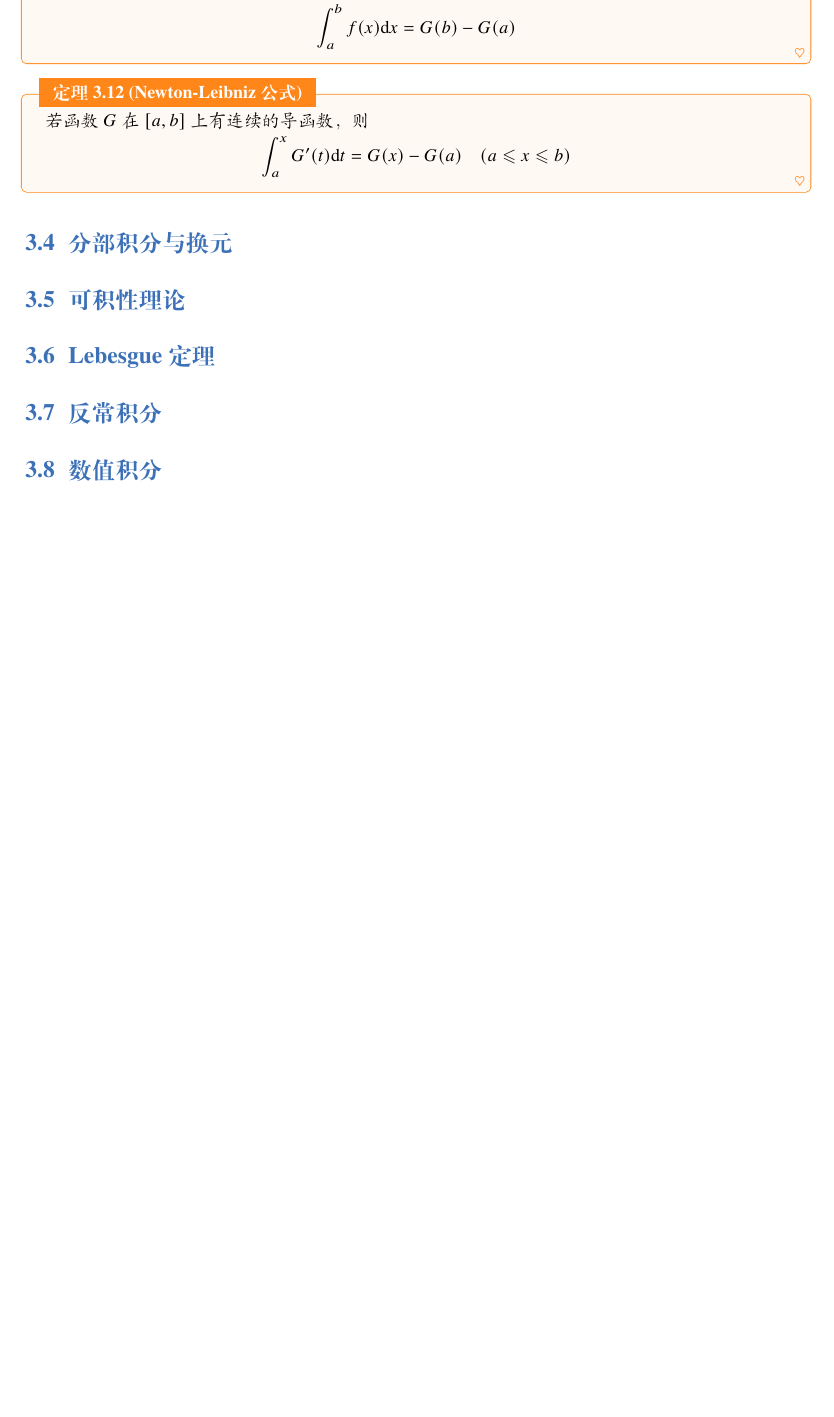
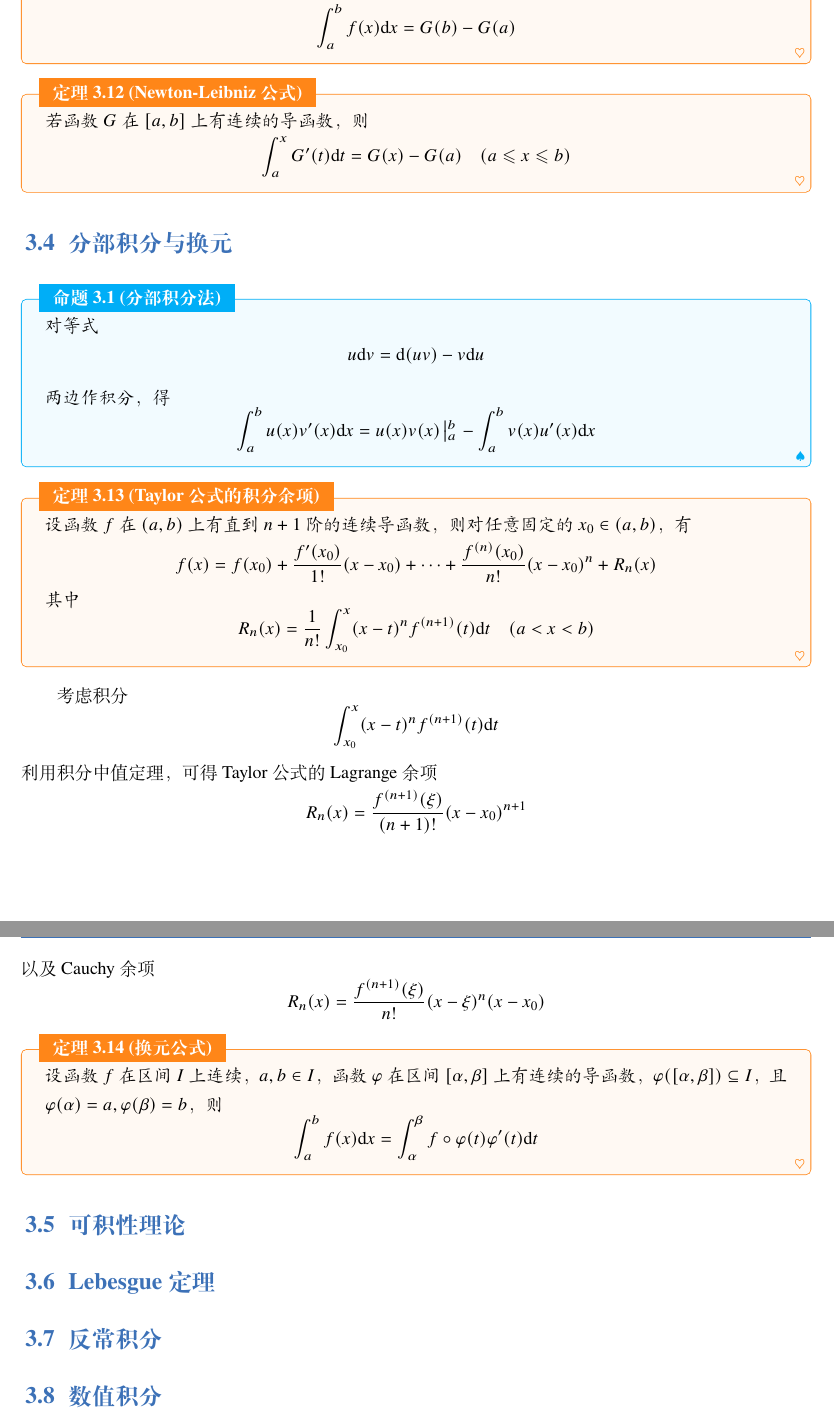
Before and after one commit to lumicia/Mathematical-Analysis-Notes, a LaTeX book (main.tex, which reads 5.tex): part of page 18 of 18 before the commit and two parts of pages 18 and 19 of 19 after it, the two joined at a grey line, cut so that both start at the same text, the shorter picture padded with empty space. Compiled offline with XeLaTeX; a missing font is replaced by an installed copy or a similar font.

Commit message:
add chap6-4

```diff
--- a/5.tex
+++ b/5.tex
@@ -143,8 +143,31 @@
 
 \section{分部积分与换元}
 
+\begin{proposition}{分部积分法}
+  对等式
+  \[u\mathrm{d}v = \mathrm{d}(uv) - v\mathrm{d}u\]
+  两边作积分，得
+  \[\int_{a}^{b}u(x)v'(x)\mathrm{d}x = u(x)v(x)\left|_{a}^{b}\right. - \int_{a}^{b}v(x)u'(x)\mathrm{d}x\]
+\end{proposition}
 
+\begin{theorem}{Taylor 公式的积分余项}
+  设函数 $f$ 在 $(a,b)$ 上有直到 $n + 1$ 阶的连续导函数，则对任意固定的 $x_0 \in (a,b)$，有
+  \[f(x) = f(x_0) + \frac{f'(x_0)}{1!}(x - x_0) + \cdots + \frac{f^{(n)}(x_0)}{n!}(x - x_0)^n + R_n(x)\]
+  其中
+  \[R_n(x) = \frac{1}{n!}\int_{x_0}^{x}(x - t)^{n}f^{(n + 1)}(t)\mathrm{d}t\quad (a < x < b)\]
+\end{theorem}
 
+考虑积分
+\[\int_{x_0}^{x}(x -t)^{n}f^{(n + 1)}(t)\mathrm{d}t\]
+利用积分中值定理，可得 Taylor 公式的 Lagrange 余项
+\[R_n(x) = \frac{f^{(n + 1)}(\xi)}{(n + 1)!}(x - x_0)^{n + 1}\]
+以及 Cauchy 余项
+\[R_n(x) = \frac{f^{(n + 1)}(\xi)}{n!}(x - \xi)^{n}(x - x_0)\]
+
+\begin{theorem}{换元公式}
+  设函数 $f$ 在区间 $I$ 上连续，$a,b \in I$，函数 $\varphi$ 在区间 $[\alpha,\beta]$ 上有连续的导函数，$\varphi([\alpha,\beta]) \subseteq I$，且 $\varphi(\alpha) = a,\varphi(\beta) = b$，则
+  \[\int_{a}^{b}f(x)\mathrm{d}x = \int_{\alpha}^{\beta}f \circ\varphi(t)\varphi'(t)\mathrm{d}t\]
+\end{theorem}
 
 
 
```
